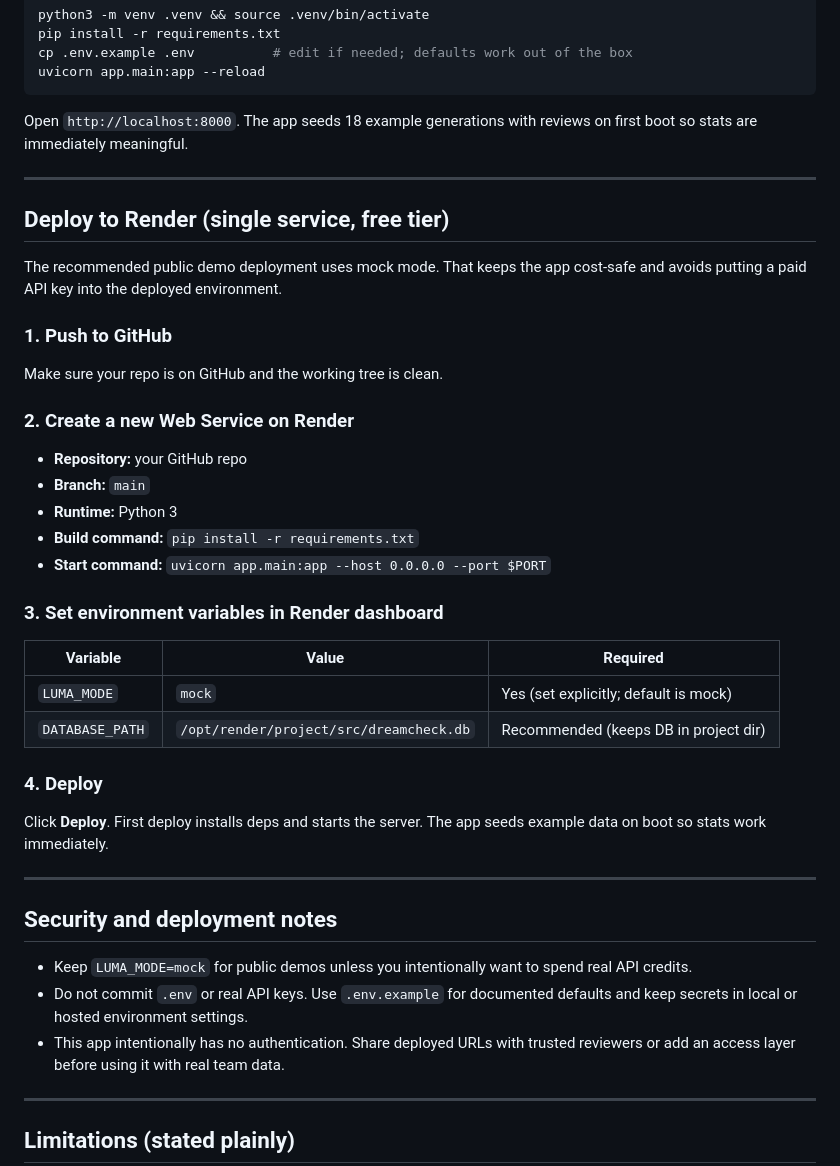
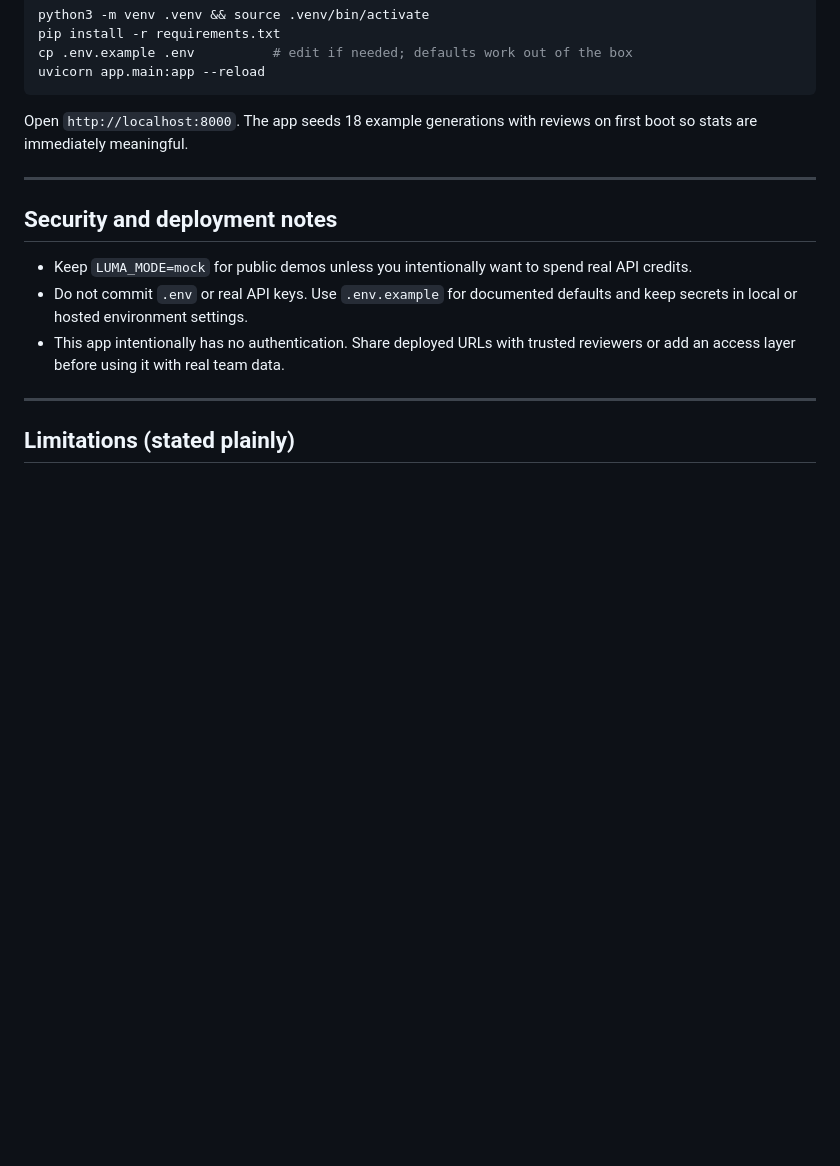
Before and after one commit to sakshampandey1901/Dreamcheck, a Markdown page: README.md, the part around the change. Rendered like a GitHub page; blank space fills up the shorter version.

```diff
--- a/README.md
+++ b/README.md
@@ -77,35 +77,6 @@ Open `http://localhost:8000`. The app seeds 18 example generations with reviews
 
 ---
 
-## Deploy to Render (single service, free tier)
-
-The recommended public demo deployment uses mock mode. That keeps the app cost-safe and avoids putting a paid API key into the deployed environment.
-
-### 1. Push to GitHub
-
-Make sure your repo is on GitHub and the working tree is clean.
-
-### 2. Create a new Web Service on Render
-
-- **Repository:** your GitHub repo
-- **Branch:** `main`
-- **Runtime:** Python 3
-- **Build command:** `pip install -r requirements.txt`
-- **Start command:** `uvicorn app.main:app --host 0.0.0.0 --port $PORT`
-
-### 3. Set environment variables in Render dashboard
-
-| Variable | Value | Required |
-|---|---|---|
-| `LUMA_MODE` | `mock` | Yes (set explicitly; default is mock) |
-| `DATABASE_PATH` | `/opt/render/project/src/dreamcheck.db` | Recommended (keeps DB in project dir) |
-
-### 4. Deploy
-
-Click **Deploy**. First deploy installs deps and starts the server. The app seeds example data on boot so stats work immediately.
-
----
-
 ## Security and deployment notes
 
 - Keep `LUMA_MODE=mock` for public demos unless you intentionally want to spend real API credits.
```
